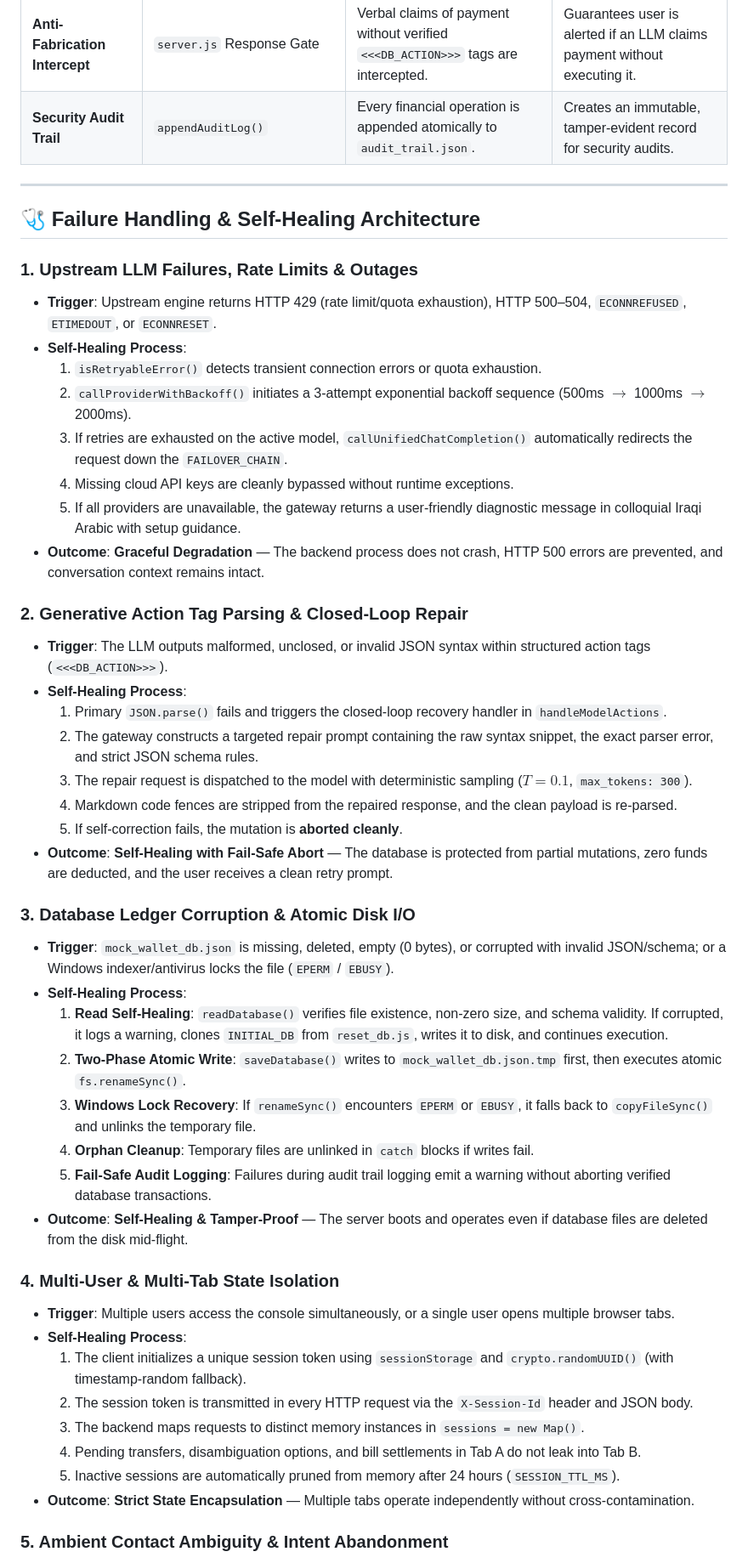
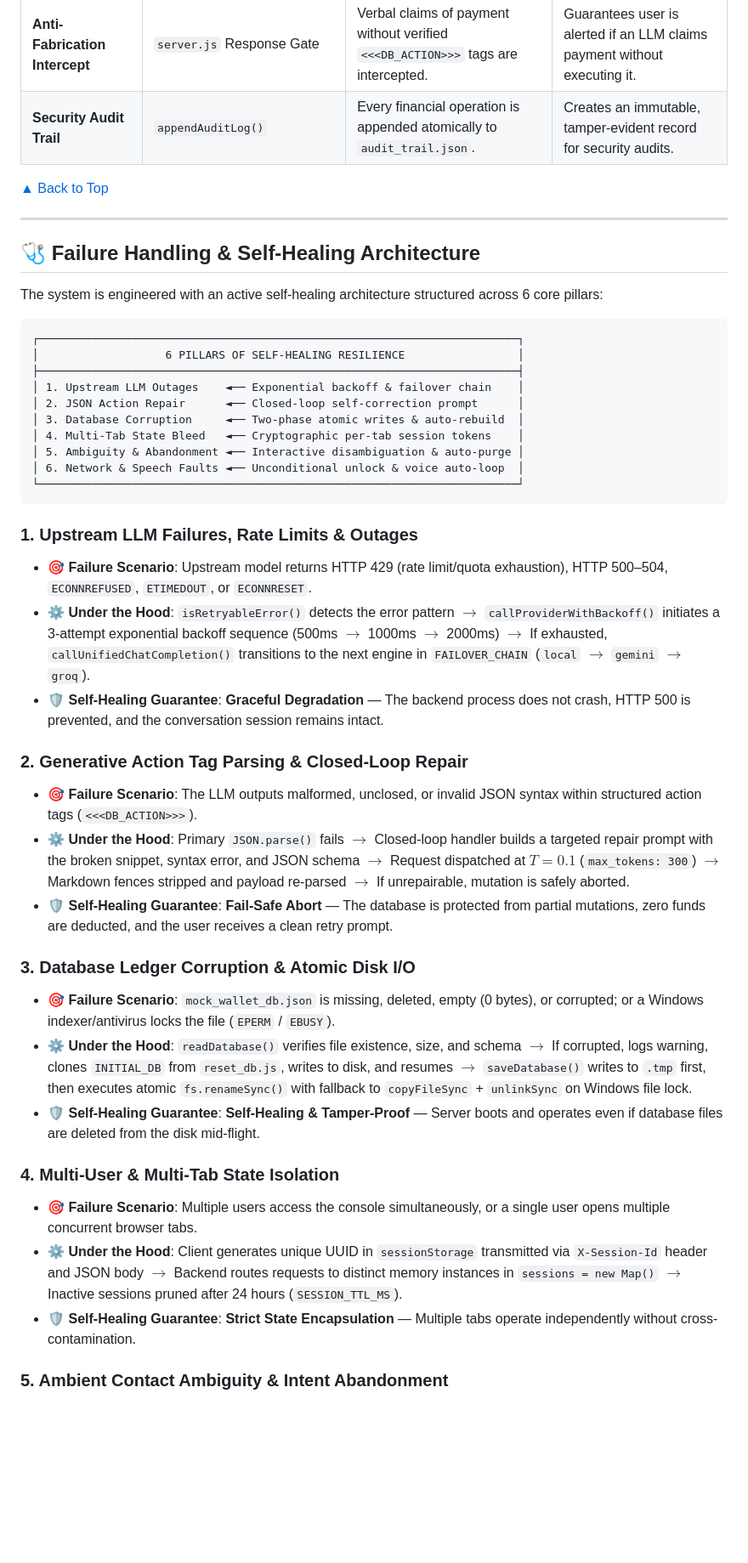
Before and after one commit to double-u9/VI, a Markdown page: README.md, the part around one of its changes. Shown at 85% size. Drawn GitHub-style; blank space fills up the shorter version.

````diff
--- a/README.md
+++ b/README.md
@@ -347,48 +325,45 @@ const FAILOVER_CHAIN = {
 | **Anti-Fabrication Intercept** | `server.js` Response Gate | Verbal claims of payment without verified `<<<DB_ACTION>>>` tags are intercepted. | Guarantees user is alerted if an LLM claims payment without executing it. |
 | **Security Audit Trail** | `appendAuditLog()` | Every financial operation is appended atomically to `audit_trail.json`. | Creates an immutable, tamper-evident record for security audits. |
 
+[▲ Back to Top](#-table-of-contents)
+
 ---
 
 ## 🩺 Failure Handling & Self-Healing Architecture
 
+The system is engineered with an active self-healing architecture structured across 6 core pillars:
+
+```
+┌────────────────────────────────────────────────────────────────────────┐
+│                   6 PILLARS OF SELF-HEALING RESILIENCE                 │
+├────────────────────────────────────────────────────────────────────────┤
+│ 1. Upstream LLM Outages    ◄── Exponential backoff & failover chain    │
+│ 2. JSON Action Repair      ◄── Closed-loop self-correction prompt      │
+│ 3. Database Corruption     ◄── Two-phase atomic writes & auto-rebuild  │
+│ 4. Multi-Tab State Bleed   ◄── Cryptographic per-tab session tokens    │
+│ 5. Ambiguity & Abandonment ◄── Interactive disambiguation & auto-purge │
+│ 6. Network & Speech Faults ◄── Unconditional unlock & voice auto-loop  │
+└────────────────────────────────────────────────────────────────────────┘
+```
+
 ### 1. Upstream LLM Failures, Rate Limits & Outages
-- **Trigger**: Upstream engine returns HTTP 429 (rate limit/quota exhaustion), HTTP 500–504, `ECONNREFUSED`, `ETIMEDOUT`, or `ECONNRESET`.
-- **Self-Healing Process**:
-  1. `isRetryableError()` detects transient connection errors or quota exhaustion.
-  2. `callProviderWithBackoff()` initiates a 3-attempt exponential backoff sequence (500ms $\rightarrow$ 1000ms $\rightarrow$ 2000ms).
-  3. If retries are exhausted on the active model, `callUnifiedChatCompletion()` automatically redirects the request down the `FAILOVER_CHAIN`.
-  4. Missing cloud API keys are cleanly bypassed without runtime exceptions.
-  5. If all providers are unavailable, the gateway returns a user-friendly diagnostic message in colloquial Iraqi Arabic with setup guidance.
-- **Outcome**: **Graceful Degradation** — The backend process does not crash, HTTP 500 errors are prevented, and conversation context remains intact.
+* 🎯 **Failure Scenario**: Upstream model returns HTTP 429 (rate limit/quota exhaustion), HTTP 500–504, `ECONNREFUSED`, `ETIMEDOUT`, or `ECONNRESET`.
+* ⚙️ **Under the Hood**: `isRetryableError()` detects the error pattern $\rightarrow$ `callProviderWithBackoff()` initiates a 3-attempt exponential backoff sequence (500ms $\rightarrow$ 1000ms $\rightarrow$ 2000ms) $\rightarrow$ If exhausted, `callUnifiedChatCompletion()` transitions to the next engine in `FAILOVER_CHAIN` (`local` $\rightarrow$ `gemini` $\rightarrow$ `groq`).
+* 🛡️ **Self-Healing Guarantee**: **Graceful Degradation** — The backend process does not crash, HTTP 500 is prevented, and the conversation session remains intact.
 
 ### 2. Generative Action Tag Parsing & Closed-Loop Repair
-- **Trigger**: The LLM outputs malformed, unclosed, or invalid JSON syntax within structured action tags (`<<<DB_ACTION>>>`).
-- **Self-Healing Process**:
-  1. Primary `JSON.parse()` fails and triggers the closed-loop recovery handler in `handleModelActions`.
-  2. The gateway constructs a targeted repair prompt containing the raw syntax snippet, the exact parser error, and strict JSON schema rules.
-  3. The repair request is dispatched to the model with deterministic sampling ($T = 0.1$, `max_tokens: 300`).
-  4. Markdown code fences are stripped from the repaired response, and the clean payload is re-parsed.
-  5. If self-correction fails, the mutation is **aborted cleanly**.
-- **Outcome**: **Self-Healing with Fail-Safe Abort** — The database is protected from partial mutations, zero funds are deducted, and the user receives a clean retry prompt.
+* 🎯 **Failure Scenario**: The LLM outputs malformed, unclosed, or invalid JSON syntax within structured action tags (`<<<DB_ACTION>>>`).
+* ⚙️ **Under the Hood**: Primary `JSON.parse()` fails $\rightarrow$ Closed-loop handler builds a targeted repair prompt with the broken snippet, syntax error, and JSON schema $\rightarrow$ Request dispatched at $T = 0.1$ (`max_tokens: 300`) $\rightarrow$ Markdown fences stripped and payload re-parsed $\rightarrow$ If unrepairable, mutation is safely aborted.
+* 🛡️ **Self-Healing Guarantee**: **Fail-Safe Abort** — The database is protected from partial mutations, zero funds are deducted, and the user receives a clean retry prompt.
 
 ### 3. Database Ledger Corruption & Atomic Disk I/O
-- **Trigger**: `mock_wallet_db.json` is missing, deleted, empty (0 bytes), or corrupted with invalid JSON/schema; or a Windows indexer/antivirus locks the file (`EPERM` / `EBUSY`).
-- **Self-Healing Process**:
-  1. **Read Self-Healing**: `readDatabase()` verifies file existence, non-zero size, and schema validity. If corrupted, it logs a warning, clones `INITIAL_DB` from `reset_db.js`, writes it to disk, and continues execution.
-  2. **Two-Phase Atomic Write**: `saveDatabase()` writes to `mock_wallet_db.json.tmp` first, then executes atomic `fs.renameSync()`.
-  3. **Windows Lock Recovery**: If `renameSync()` encounters `EPERM` or `EBUSY`, it falls back to `copyFileSync()` and unlinks the temporary file.
-  4. **Orphan Cleanup**: Temporary files are unlinked in `catch` blocks if writes fail.
-  5. **Fail-Safe Audit Logging**: Failures during audit trail logging emit a warning without aborting verified database transactions.
-- **Outcome**: **Self-Healing & Tamper-Proof** — The server boots and operates even if database files are deleted from the disk mid-flight.
+* 🎯 **Failure Scenario**: `mock_wallet_db.json` is missing, deleted, empty (0 bytes), or corrupted; or a Windows indexer/antivirus locks the file (`EPERM` / `EBUSY`).
+* ⚙️ **Under the Hood**: `readDatabase()` verifies file existence, size, and schema $\rightarrow$ If corrupted, logs warning, clones `INITIAL_DB` from `reset_db.js`, writes to disk, and resumes $\rightarrow$ `saveDatabase()` writes to `.tmp` first, then executes atomic `fs.renameSync()` with fallback to `copyFileSync` + `unlinkSync` on Windows file lock.
+* 🛡️ **Self-Healing Guarantee**: **Self-Healing & Tamper-Proof** — Server boots and operates even if database files are deleted from the disk mid-flight.
 
 ### 4. Multi-User & Multi-Tab State Isolation
-- **Trigger**: Multiple users access the console simultaneously, or a single user opens multiple browser tabs.
-- **Self-Healing Process**:
-  1. The client initializes a unique session token using `sessionStorage` and `crypto.randomUUID()` (with timestamp-random fallback).
-  2. The session token is transmitted in every HTTP request via the `X-Session-Id` header and JSON body.
-  3. The backend maps requests to distinct memory instances in `sessions = new Map()`.
-  4. Pending transfers, disambiguation options, and bill settlements in Tab A do not leak into Tab B.
-  5. Inactive sessions are automatically pruned from memory after 24 hours (`SESSION_TTL_MS`).
-- **Outcome**: **Strict State Encapsulation** — Multiple tabs operate independently without cross-contamination.
+* 🎯 **Failure Scenario**: Multiple users access the console simultaneously, or a single user opens multiple concurrent browser tabs.
+* ⚙️ **Under the Hood**: Client generates unique UUID in `sessionStorage` transmitted via `X-Session-Id` header and JSON body $\rightarrow$ Backend routes requests to distinct memory instances in `sessions = new Map()` $\rightarrow$ Inactive sessions pruned after 24 hours (`SESSION_TTL_MS`).
+* 🛡️ **Self-Healing Guarantee**: **Strict State Encapsulation** — Multiple tabs operate independently without cross-contamination.
 
 ### 5. Ambient Contact Ambiguity & Intent Abandonment
````
Also changed, not shown: other parts of README.md (+165 -149 lines).
